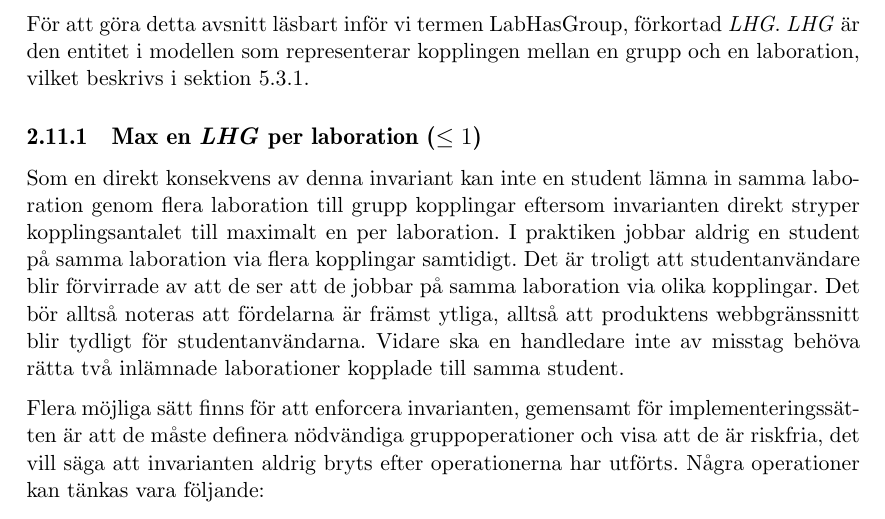
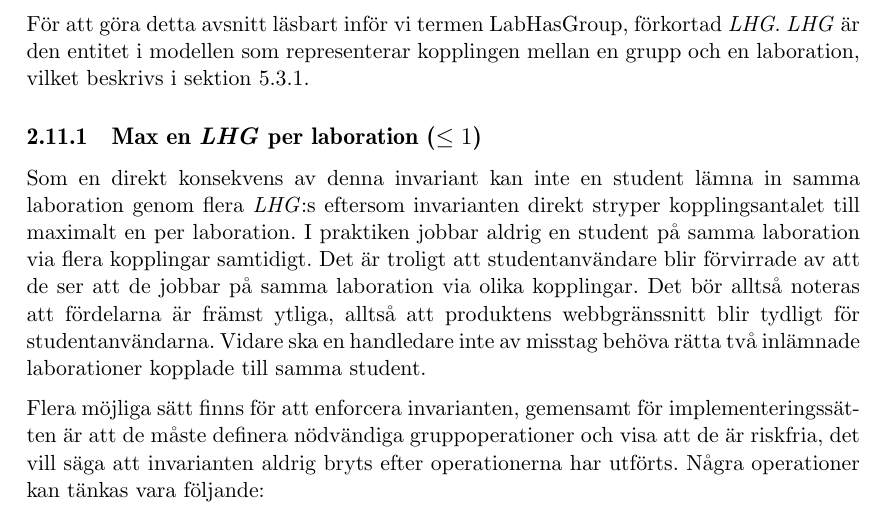
Before and after one commit to water/resources, a LaTeX thesis (report/main.tex, which reads report/include/domain/invarianter.tex): part of page 26 of 87, cut so that both start at the same text. Compiled offline with pdfLaTeX.

Commit message:
Use LHG to shorten sentence

```diff
--- a/report/include/domain/invarianter.tex
+++ b/report/include/domain/invarianter.tex
@@ -5,7 +5,7 @@ Det finns möjlighet att ha en invariant mellan hur många simultana “laborati
 För att göra detta avsnitt läsbart inför vi termen LabHasGroup, förkortad \emph{LHG}. \emph{LHG} är den entitet i modellen som representerar kopplingen mellan en grupp och en laboration, vilket beskrivs i sektion \ref{sec:modell-labhasgroup}.
 
 \subsection{Max en \emph{LHG} per laboration ($\leq 1$)}
-Som en direkt konsekvens av denna invariant kan inte en student lämna in samma laboration genom flera laboration till grupp kopplingar eftersom invarianten direkt stryper kopplingsantalet till maximalt en per laboration. I praktiken jobbar aldrig en student på samma laboration via flera kopplingar samtidigt. Det är troligt att studentanvändare blir förvirrade av att de ser att de jobbar på samma laboration via olika kopplingar. Det bör alltså noteras att fördelarna är främst  ytliga, alltså att produktens webbgränssnitt blir tydligt för studentanvändarna. Vidare ska en handledare inte av misstag behöva rätta två inlämnade laborationer kopplade till samma student.
+Som en direkt konsekvens av denna invariant kan inte en student lämna in samma laboration genom flera \emph{LHG}:s eftersom invarianten direkt stryper kopplingsantalet till maximalt en per laboration. I praktiken jobbar aldrig en student på samma laboration via flera kopplingar samtidigt. Det är troligt att studentanvändare blir förvirrade av att de ser att de jobbar på samma laboration via olika kopplingar. Det bör alltså noteras att fördelarna är främst  ytliga, alltså att produktens webbgränssnitt blir tydligt för studentanvändarna. Vidare ska en handledare inte av misstag behöva rätta två inlämnade laborationer kopplade till samma student.
 
 Flera möjliga sätt finns för att enforcera invarianten, gemensamt för implementeringssätten är att de måste definera nödvändiga gruppoperationer och visa att de är riskfria, det vill säga att invarianten aldrig bryts efter operationerna har utförts. Några operationer kan tänkas vara följande:
 
```
